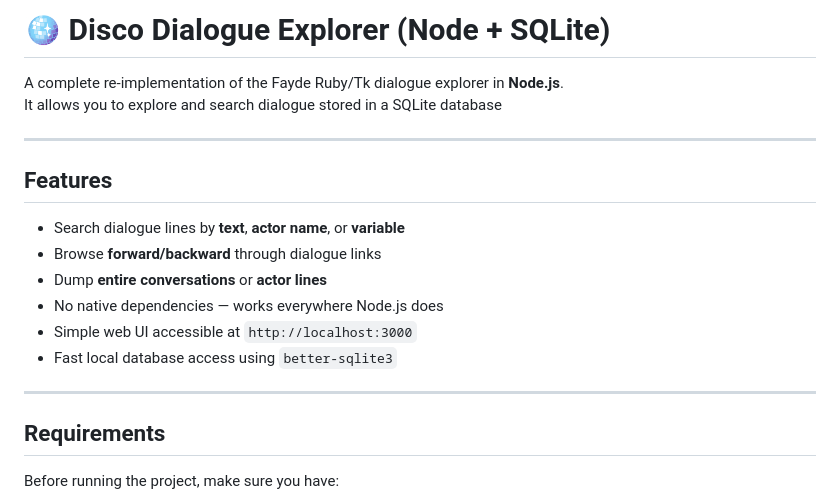
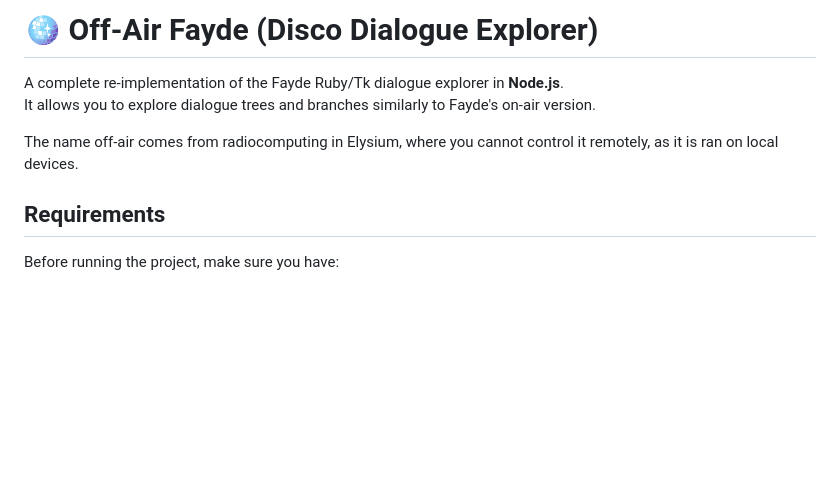
Before and after one commit to gigabit6/disco-dialogue-explorer, a Markdown page: README.md, the part around the change. Drawn GitHub-style; blank space fills up the shorter version.

Commit message:
Just a simple title change and explanation.
This IS a Disco Elysium tool after all

```diff
--- a/README.md
+++ b/README.md
@@ -1,20 +1,9 @@
-# 🪩 Disco Dialogue Explorer (Node + SQLite)
+# 🪩 Off-Air Fayde (Disco Dialogue Explorer)
 
 A complete re-implementation of the Fayde Ruby/Tk dialogue explorer in **Node.js**.
-It allows you to explore and search dialogue stored in a SQLite database
+It allows you to explore dialogue trees and branches similarly to Fayde's on-air version.
 
----
-
-## Features
-
-- Search dialogue lines by **text**, **actor name**, or **variable**
-- Browse **forward/backward** through dialogue links
-- Dump **entire conversations** or **actor lines**
-- No native dependencies — works everywhere Node.js does
-- Simple web UI accessible at `http://localhost:3000`
-- Fast local database access using `better-sqlite3`
-
----
+The name off-air comes from radiocomputing in Elysium, where you cannot control it remotely, as it is ran on local devices.
 
 ## Requirements
 
```
